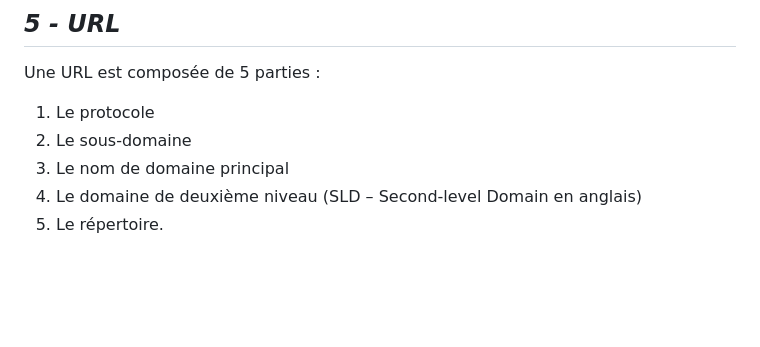
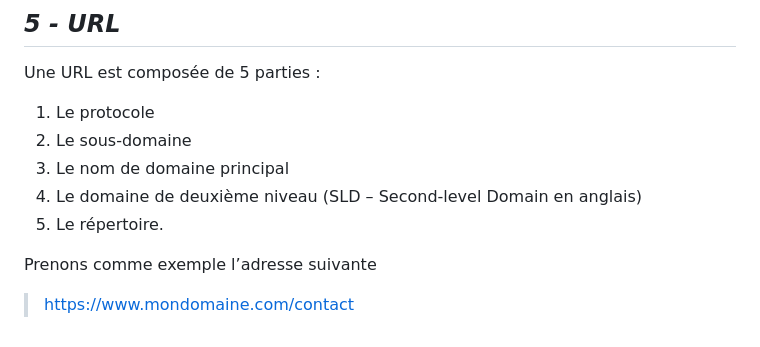
Before and after one commit to Dylan-MARIE/Bloc1-SLAM, a Markdown page: documents.md, the part around the change. Rendered like a GitHub page; blank space fills up the shorter version.

```diff
--- a/documents.md
+++ b/documents.md
@@ -110,3 +110,6 @@ Une URL est composée de 5 parties :
 3. Le nom de domaine principal
 4. Le domaine de deuxième niveau (SLD – Second-level Domain en anglais)
 5. Le répertoire.
+
+Prenons comme exemple l’adresse suivante
+> https://www.mondomaine.com/contact
```
